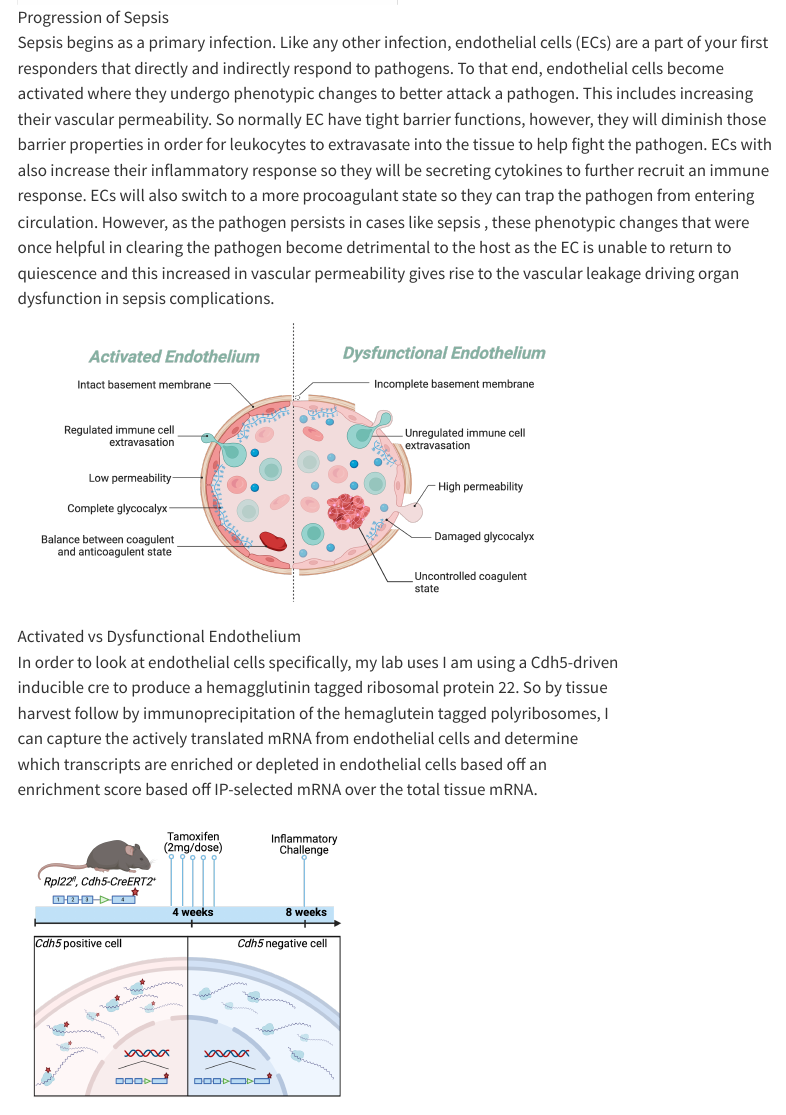
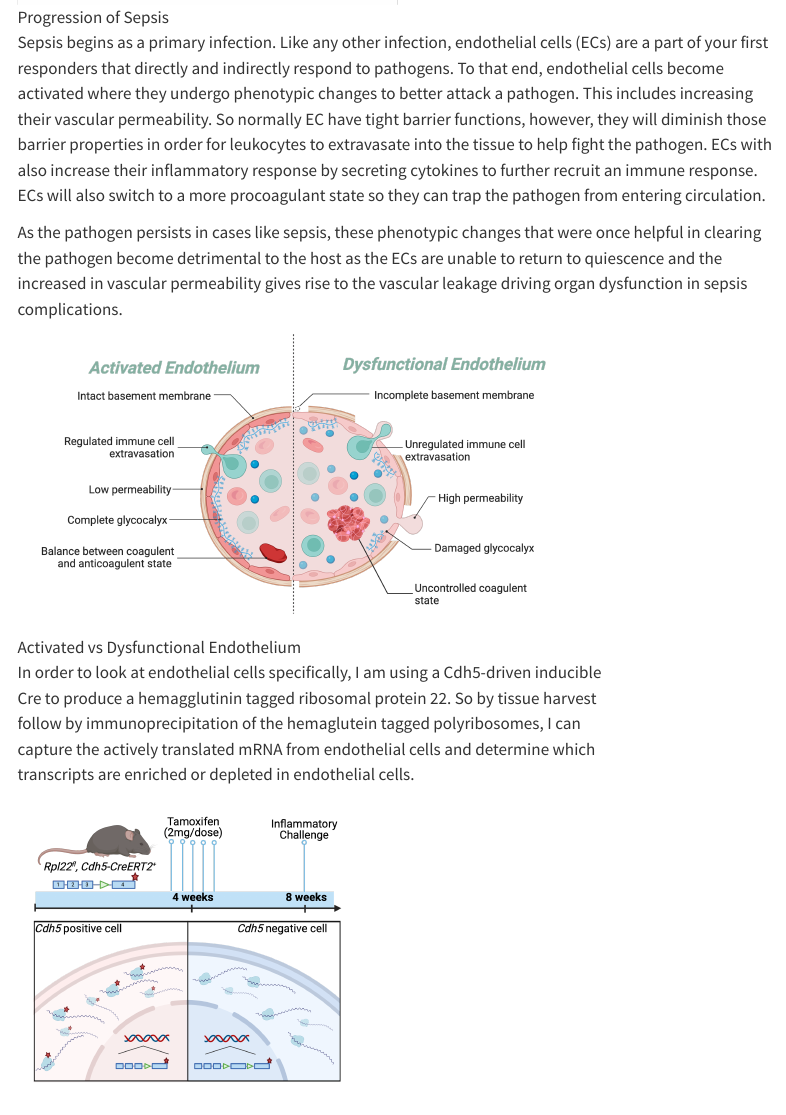
Before and after one commit to mballard25/Megan, a Quarto document (projects/Project_title.qmd): the page in a window 1100 px wide, from 380 px down. Rendered offline with R 4.5, knitr and Pandoc in place of Quarto, with nearby package versions; menus at the side of the page are left out; long lines of code are wrapped.

Commit message:
typoCleanup

```diff
--- a/projects/Project_title.qmd
+++ b/projects/Project_title.qmd
@@ -10,12 +10,14 @@ My lab is interested in endothelial cells. My interest in particular is the role
 ![Progression of Sepsis](schematic.png){height="200"}
 :::
 
-Sepsis begins as a primary infection. Like any other infection, endothelial cells (ECs) are a part of your first responders that directly and indirectly respond to pathogens. To that end, endothelial cells become activated where they undergo phenotypic changes to better attack a pathogen. This includes increasing their vascular permeability. So normally EC have tight barrier functions, however, they will diminish those barrier properties in order for leukocytes to extravasate into the tissue to help fight the pathogen. ECs with also increase their inflammatory response so they will be secreting cytokines to further recruit an immune response. ECs will also switch to a more procoagulant state so they can trap the pathogen from entering circulation. However, as the pathogen persists in cases like sepsis , these phenotypic changes that were once helpful in clearing the pathogen become detrimental to the host as the EC is unable to return to quiescence and this increased in vascular permeability gives rise to the vascular leakage driving organ dysfunction in sepsis complications.
+Sepsis begins as a primary infection. Like any other infection, endothelial cells (ECs) are a part of your first responders that directly and indirectly respond to pathogens. To that end, endothelial cells become activated where they undergo phenotypic changes to better attack a pathogen. This includes increasing their vascular permeability. So normally EC have tight barrier functions, however, they will diminish those barrier properties in order for leukocytes to extravasate into the tissue to help fight the pathogen. ECs with also increase their inflammatory response by secreting cytokines to further recruit an immune response. ECs will also switch to a more procoagulant state so they can trap the pathogen from entering circulation.
+
+As the pathogen persists in cases like sepsis, these phenotypic changes that were once helpful in clearing the pathogen become detrimental to the host as the ECs are unable to return to quiescence and the increased in vascular permeability gives rise to the vascular leakage driving organ dysfunction in sepsis complications.
 
 :::: {.column width="80%"}
 ![Activated vs Dysfunctional Endothelium](ActivatedvsDysfunction.png){height="300"}
 
-In order to look at endothelial cells specifically, my lab uses I am using a Cdh5-driven inducible cre to produce a hemagglutinin tagged ribosomal protein 22. So by tissue harvest follow by immunoprecipitation of the hemaglutein tagged polyribosomes, I can capture the actively translated mRNA from endothelial cells and determine which transcripts are enriched or depleted in endothelial cells based off an enrichment score based off IP-selected mRNA over the total tissue mRNA.
+In order to look at endothelial cells specifically, I am using a Cdh5-driven inducible Cre to produce a hemagglutinin tagged ribosomal protein 22. So by tissue harvest follow by immunoprecipitation of the hemaglutein tagged polyribosomes, I can capture the actively translated mRNA from endothelial cells and determine which transcripts are enriched or depleted in endothelial cells.
 
 ::: {.column width="100%"}
 ![Genetic Model](MouseModel.png){height="300"}
```
Also changed, not shown: 1 other file.
